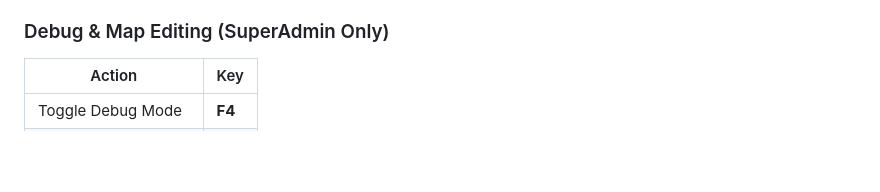
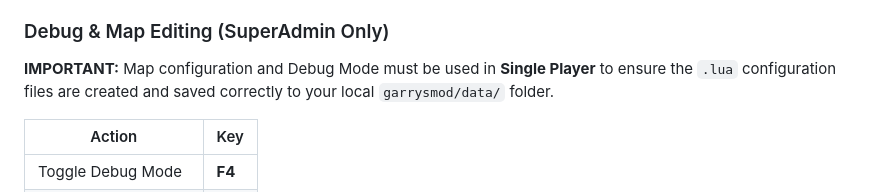
Before and after one commit to Ultra34/gmod-search-and-destroy---Ai-Edition, a Markdown page: README.md, the part around the change. Drawn GitHub-style; blank space fills up the shorter version.

```diff
--- a/README.md
+++ b/README.md
@@ -33,6 +33,8 @@ One life per round, bomb plant and defuse, team scoring, optional map voting, Lu
 - **Noclip disabled** — four independent enforcement layers prevent noclip for all players at all times.
 
 ### Debug & Map Editing (SuperAdmin Only)
+
+**IMPORTANT:** Map configuration and Debug Mode must be used in **Single Player** to ensure the `.lua` configuration files are created and saved correctly to your local `garrysmod/data/` folder.
 
 | Action | Key |
 |---|---|
```
